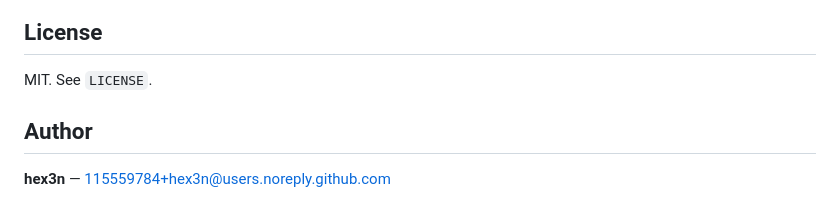
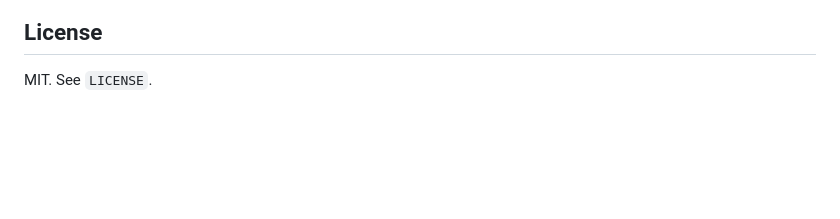
Before and after one commit to hex3n/strigano, a Markdown page: README.md, the part around the change. Drawn GitHub-style; blank space fills up the shorter version.

Commit message:
Remove author information from README
Removed author section from README.

```diff
--- a/README.md
+++ b/README.md
@@ -134,7 +134,3 @@ export STRIGANO_FLAG_PREFIXES="fort"
 ## License
 
 MIT. See `LICENSE`.
-
-## Author
-
-**hex3n** — 115559784+hex3n@users.noreply.github.com
```
